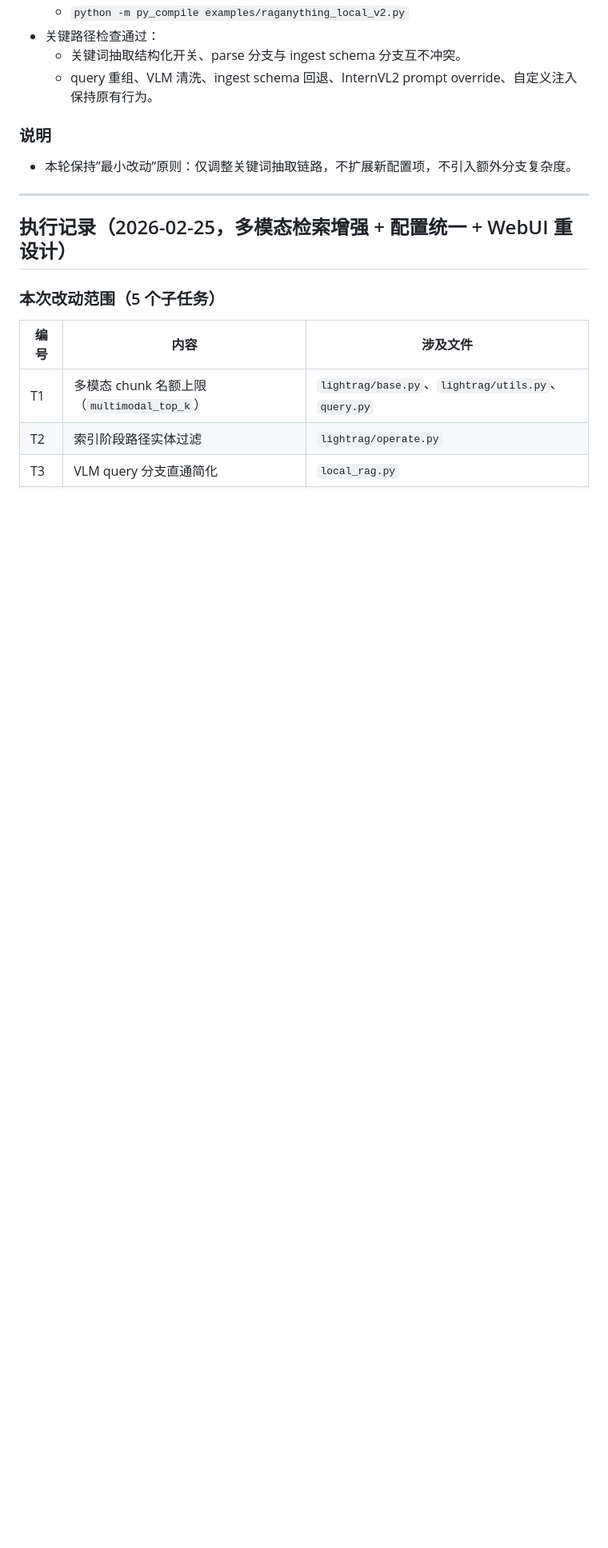
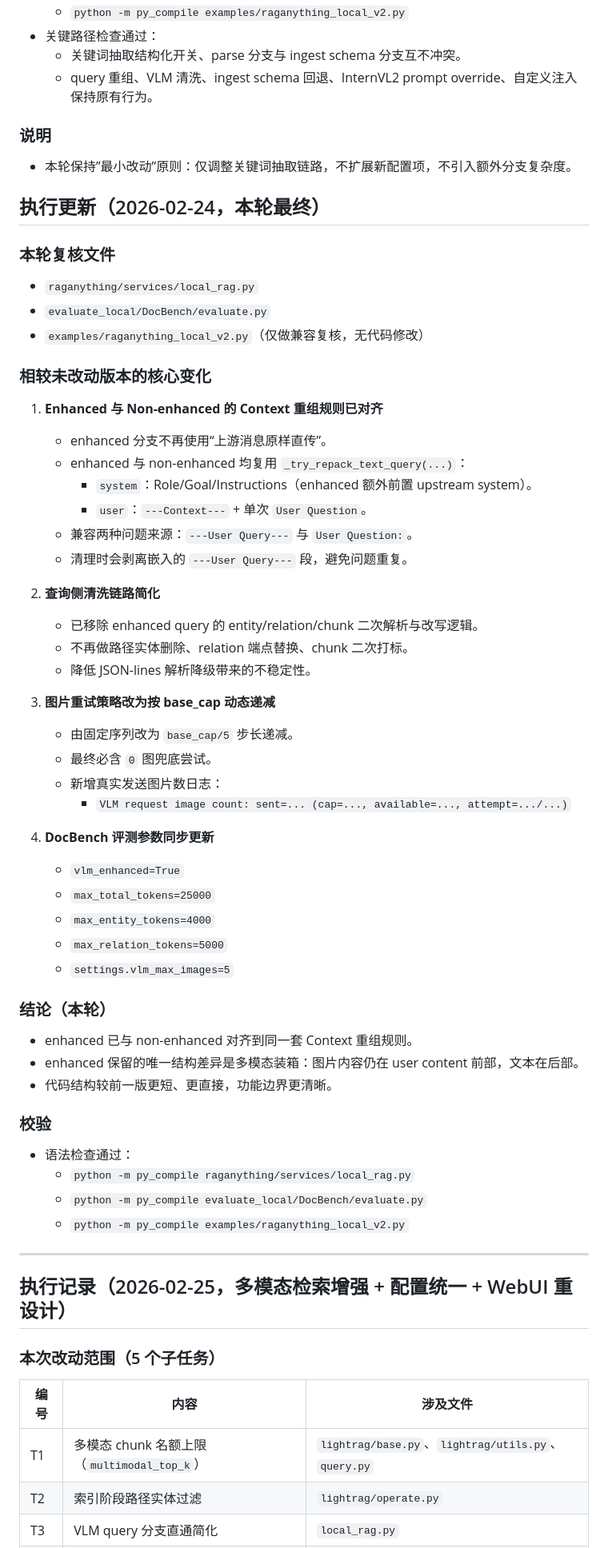
Before and after one commit to Yaliang-Cai/RAG_LUND, a Markdown page: RAGAnything_LocalRAG_VLM_Refactor_2026-02-20.md, the part around the change. Shown at 80% size. Drawn GitHub-style; blank space fills up the shorter version.

Commit message:
docs: merge 2026-02-24 local update into refactor record

```diff
--- a/RAGAnything_LocalRAG_VLM_Refactor_2026-02-20.md
+++ b/RAGAnything_LocalRAG_VLM_Refactor_2026-02-20.md
@@ -424,6 +424,52 @@ available_chunk_tokens = max_total_tokens - (sys_prompt_tokens + kg_context_toke
 ### 说明
 - 本轮保持”最小改动”原则：仅调整关键词抽取链路，不扩展新配置项，不引入额外分支复杂度。
 
+## 执行更新（2026-02-24，本轮最终）
+
+### 本轮复核文件
+- `raganything/services/local_rag.py`
+- `evaluate_local/DocBench/evaluate.py`
+- `examples/raganything_local_v2.py`（仅做兼容复核，无代码修改）
+
+### 相较未改动版本的核心变化
+1. **Enhanced 与 Non-enhanced 的 Context 重组规则已对齐**
+   - enhanced 分支不再使用“上游消息原样直传”。
+   - enhanced 与 non-enhanced 均复用 `_try_repack_text_query(...)`：
+     - `system`：Role/Goal/Instructions（enhanced 额外前置 upstream system）。
+     - `user`：`---Context---` + 单次 `User Question`。
+   - 兼容两种问题来源：`---User Query---` 与 `User Question:`。
+   - 清理时会剥离嵌入的 `---User Query---` 段，避免问题重复。
+
+2. **查询侧清洗链路简化**
+   - 已移除 enhanced query 的 entity/relation/chunk 二次解析与改写逻辑。
+   - 不再做路径实体删除、relation 端点替换、chunk 二次打标。
+   - 降低 JSON-lines 解析降级带来的不稳定性。
+
+3. **图片重试策略改为按 base_cap 动态递减**
+   - 由固定序列改为 `base_cap/5` 步长递减。
+   - 最终必含 `0` 图兜底尝试。
+   - 新增真实发送图片数日志：
+     - `VLM request image count: sent=... (cap=..., available=..., attempt=.../...)`
+
+4. **DocBench 评测参数同步更新**
+   - `vlm_enhanced=True`
+   - `max_total_tokens=25000`
+   - `max_entity_tokens=4000`
+   - `max_relation_tokens=5000`
+   - `settings.vlm_max_images=5`
+
+### 结论（本轮）
+- enhanced 已与 non-enhanced 对齐到同一套 Context 重组规则。
+- enhanced 保留的唯一结构差异是多模态装箱：图片内容仍在 user content 前部，文本在后部。
+- 代码结构较前一版更短、更直接，功能边界更清晰。
+
+### 校验
+- 语法检查通过：
+  - `python -m py_compile raganything/services/local_rag.py`
+  - `python -m py_compile evaluate_local/DocBench/evaluate.py`
+  - `python -m py_compile examples/raganything_local_v2.py`
+
+
 ---
 
 ## 执行记录（2026-02-25，多模态检索增强 + 配置统一 + WebUI 重设计）
```
